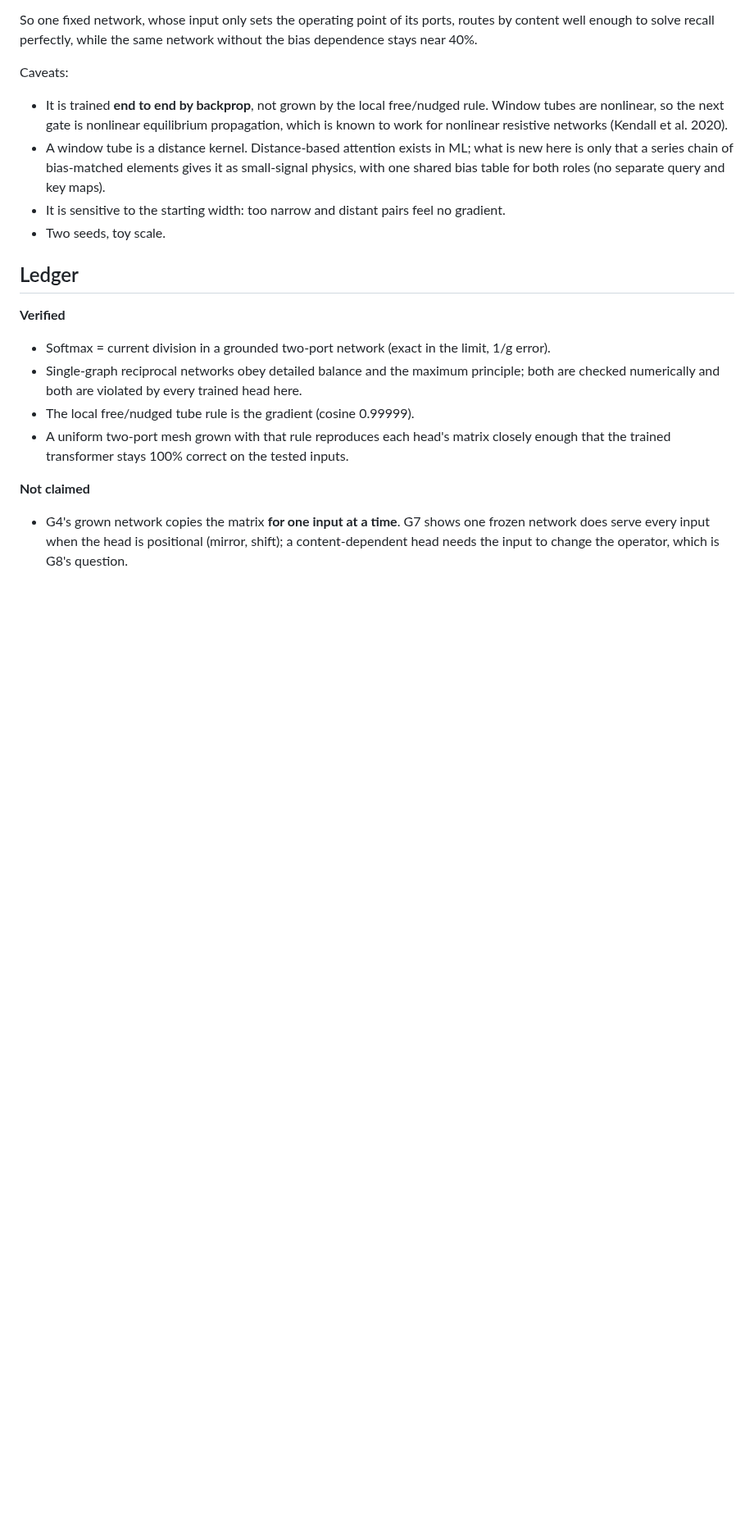
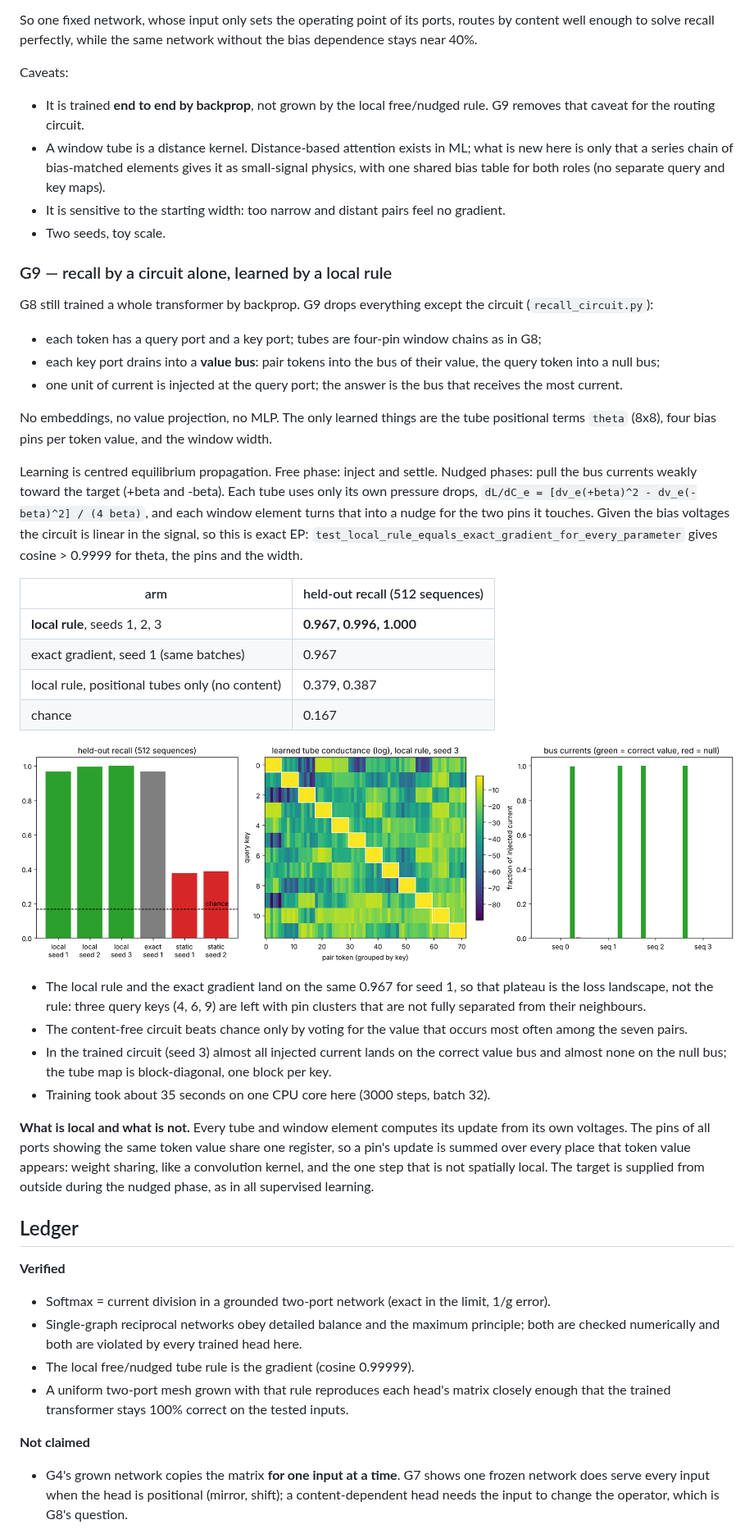
Before and after one commit to anttiluode/Limasieni, a Markdown page: README.md, the part around one of its changes. Shown at 82% size. Rendered like a GitHub page; pictures changed too: results/g9_local_recall.png (added); blank space fills up the shorter version.

```diff
--- a/README.md
+++ b/README.md
@@ -207,14 +208,60 @@ content well enough to solve recall perfectly, while the same network without th
 dependence stays near 40%.
 
 Caveats:
-- It is trained **end to end by backprop**, not grown by the local free/nudged rule. Window
-  tubes are nonlinear, so the next gate is nonlinear equilibrium propagation, which is
-  known to work for nonlinear resistive networks (Kendall et al. 2020).
+- It is trained **end to end by backprop**, not grown by the local free/nudged rule.
+  G9 removes that caveat for the routing circuit.
 - A window tube is a distance kernel. Distance-based attention exists in ML; what is new
   here is only that a series chain of bias-matched elements gives it as small-signal
   physics, with one shared bias table for both roles (no separate query and key maps).
 - It is sensitive to the starting width: too narrow and distant pairs feel no gradient.
 - Two seeds, toy scale.
+
+### G9 — recall by a circuit alone, learned by a local rule
+
+G8 still trained a whole transformer by backprop. G9 drops everything except the circuit
+(`recall_circuit.py`):
+
+- each token has a query port and a key port; tubes are four-pin window chains as in G8;
+- each key port drains into a **value bus**: pair tokens into the bus of their value,
+  the query token into a null bus;
+- one unit of current is injected at the query port; the answer is the bus that
+  receives the most current.
+
+No embeddings, no value projection, no MLP. The only learned things are the tube
+positional terms `theta` (8x8), four bias pins per token value, and the window width.
+
+Learning is centred equilibrium propagation. Free phase: inject and settle. Nudged
+phases: pull the bus currents weakly toward the target (+beta and -beta). Each tube uses
+only its own pressure drops, `dL/dC_e = [dv_e(+beta)^2 - dv_e(-beta)^2] / (4 beta)`, and
+each window element turns that into a nudge for the two pins it touches. Given the bias
+voltages the circuit is linear in the signal, so this is exact EP:
+`test_local_rule_equals_exact_gradient_for_every_parameter` gives cosine > 0.9999 for
+theta, the pins and the width.
+
+| arm | held-out recall (512 sequences) |
+|---|---|
+| **local rule**, seeds 1, 2, 3 | **0.967, 0.996, 1.000** |
+| exact gradient, seed 1 (same batches) | 0.967 |
+| local rule, positional tubes only (no content) | 0.379, 0.387 |
+| chance | 0.167 |
+
+![g9](results/g9_local_recall.png)
+
+- The local rule and the exact gradient land on the same 0.967 for seed 1, so that
+  plateau is the loss landscape, not the rule: three query keys (4, 6, 9) are left with
+  pin clusters that are not fully separated from their neighbours.
+- The content-free circuit beats chance only by voting for the value that occurs most
+  often among the seven pairs.
+- In the trained circuit (seed 3) almost all injected current lands on the correct
+  value bus and almost none on the null bus; the tube map is block-diagonal, one block
+  per key.
+- Training took about 35 seconds on one CPU core here (3000 steps, batch 32).
+
+**What is local and what is not.** Every tube and window element computes its update
+from its own voltages. The pins of all ports showing the same token value share one
+register, so a pin's update is summed over every place that token value appears: weight
+sharing, like a convolution kernel, and the one step that is not spatially local. The
+target is supplied from outside during the nudged phase, as in all supervised learning.
 
 ## Ledger
 
```
Also changed, not shown: other parts of README.md (+3 -0 lines), 8 other files.
